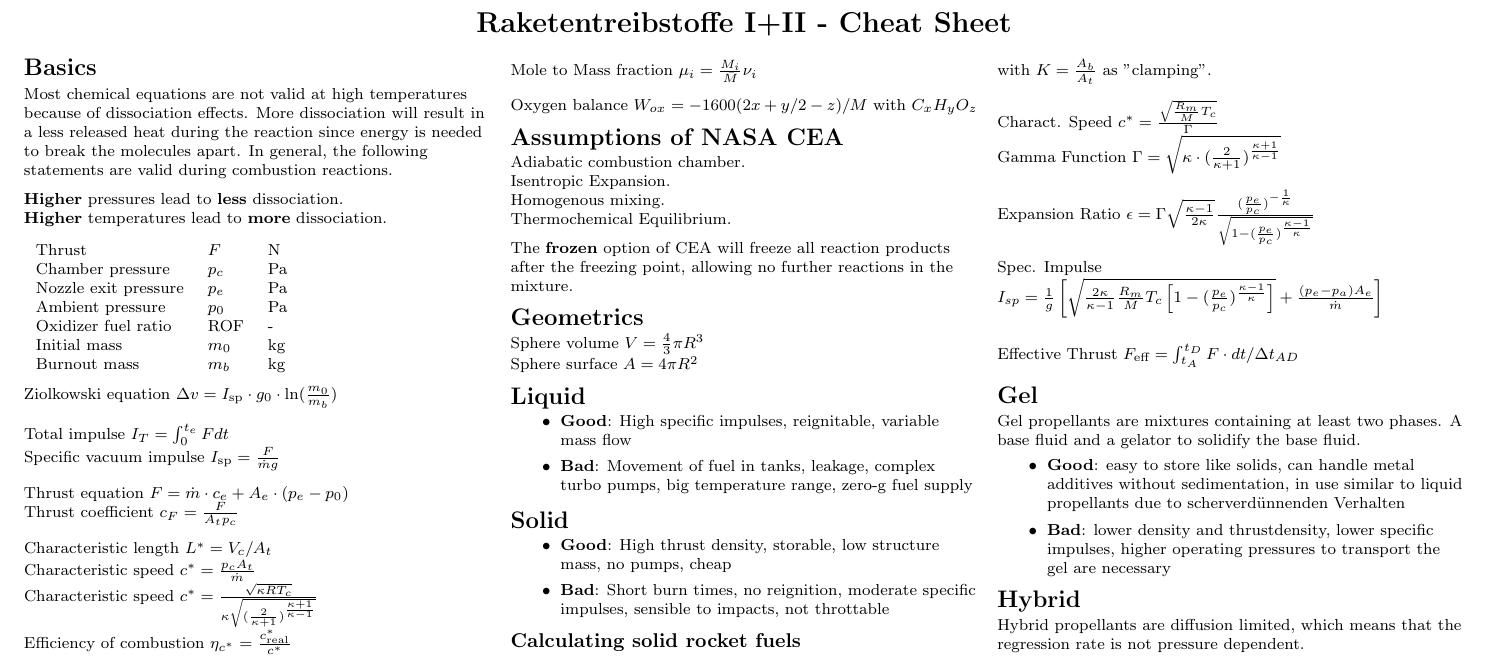
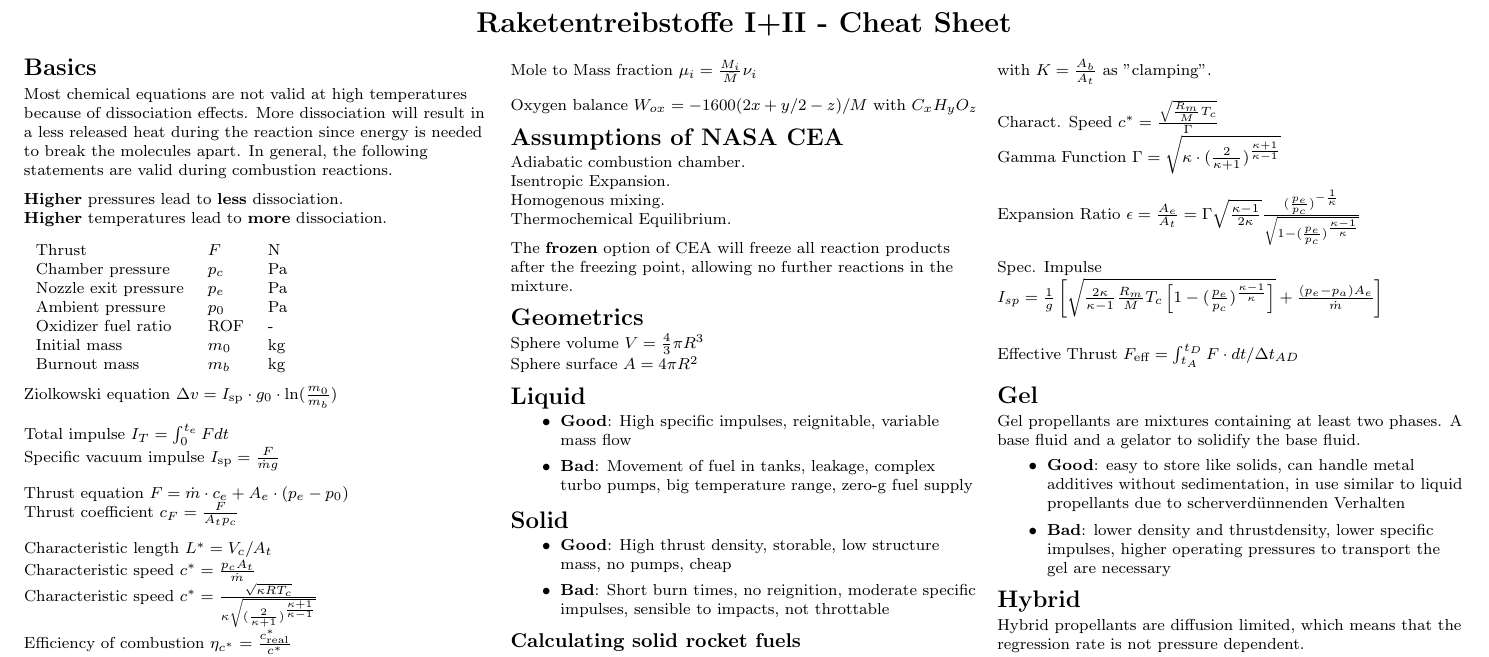
Before and after one commit to chrismolli/fuels_cheatsheet, a LaTeX document (cheat_sheet_raketentreibstoffe.tex): part of the page, cut so that both start at the same text. Compiled offline with pdfLaTeX.

Commit message:
Update
Added tiny improvements

```diff
--- a/cheat_sheet_raketentreibstoffe.tex
+++ b/cheat_sheet_raketentreibstoffe.tex
@@ -144,7 +144,7 @@ with $ K = \frac{A_b}{A_t}$ as "clamping".\\
 Charact. Speed $c^* = \frac{\sqrt{\frac{R_m}{\bar{M}}T_c}}{\Gamma}$\\
 Gamma Function $\Gamma = \sqrt{\kappa \cdot (\frac{2}{\kappa+1})^{\frac{\kappa+1}{\kappa-1}}}$\\
 \vspace{7pt}
-Expansion Ratio $\epsilon = \Gamma \sqrt{\frac{\kappa-1}{2 \kappa}} \frac{(\frac{p_e}{p_c})^{-\frac{1}{\kappa}}}{\sqrt{1-(\frac{p_e}{p_c})^\frac{\kappa-1}{\kappa}}}$\\
+Expansion Ratio $\epsilon = \frac{A_e}{A_t} = \Gamma \sqrt{\frac{\kappa-1}{2 \kappa}} \frac{(\frac{p_e}{p_c})^{-\frac{1}{\kappa}}}{\sqrt{1-(\frac{p_e}{p_c})^\frac{\kappa-1}{\kappa}}}$\\
 \vspace{7pt}
 Spec. Impulse $I_{sp} = \frac{1}{g} \left[ \sqrt{\frac{2\kappa}{\kappa-1}\frac{R_m}{\bar{M}} T_c \left[1-(\frac{p_e}{p_c})^\frac{\kappa-1}{\kappa}\right]} + \frac{(p_e-p_a) A_e}{\dot{m}}\right]$\\
 \vspace{12pt}
```
